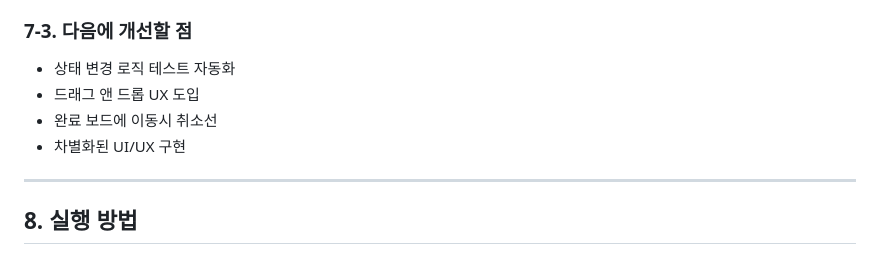
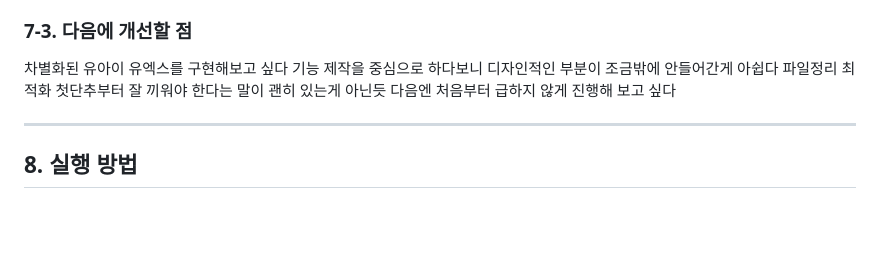
Before and after one commit to Duturi/flowdash, a Markdown page: README.md, the part around the change. GitHub-like rendering; blank space fills up the shorter version.

```diff
--- a/README.md
+++ b/README.md
@@ -189,10 +189,11 @@ User Action
 
 ### 7-3. 다음에 개선할 점
 
-- 상태 변경 로직 테스트 자동화
-- 드래그 앤 드롭 UX 도입
-- 완료 보드에 이동시 취소선
-- 차별화된 UI/UX 구현
+차별화된 유아이 유엑스를 구현해보고 싶다
+기능 제작을 중심으로 하다보니 디자인적인 부분이 조금밖에 안들어간게 아쉽다
+파일정리 최적화
+첫단추부터 잘 끼워야 한다는 말이 괜히 있는게 아닌듯
+다음엔 처음부터 급하지 않게 진행해 보고 싶다
 
 ---
 
```
